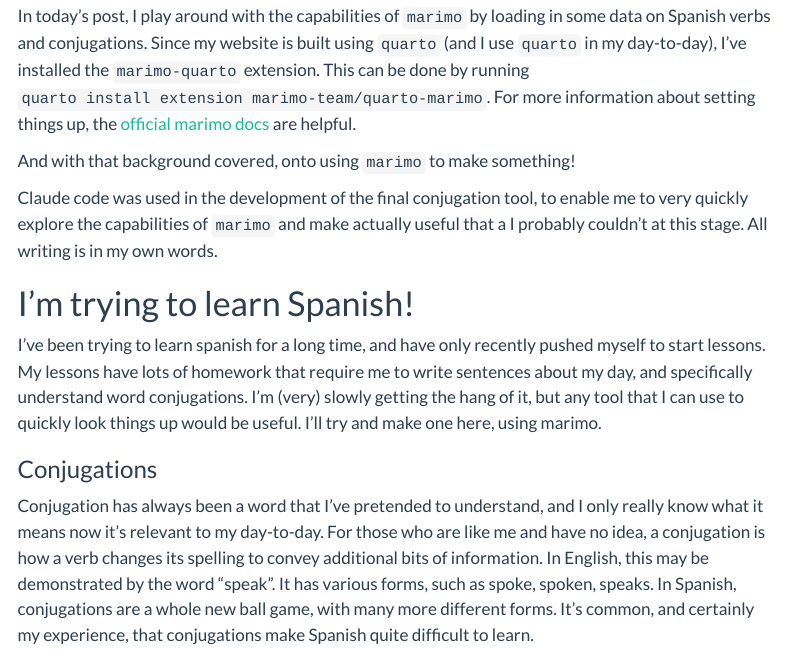
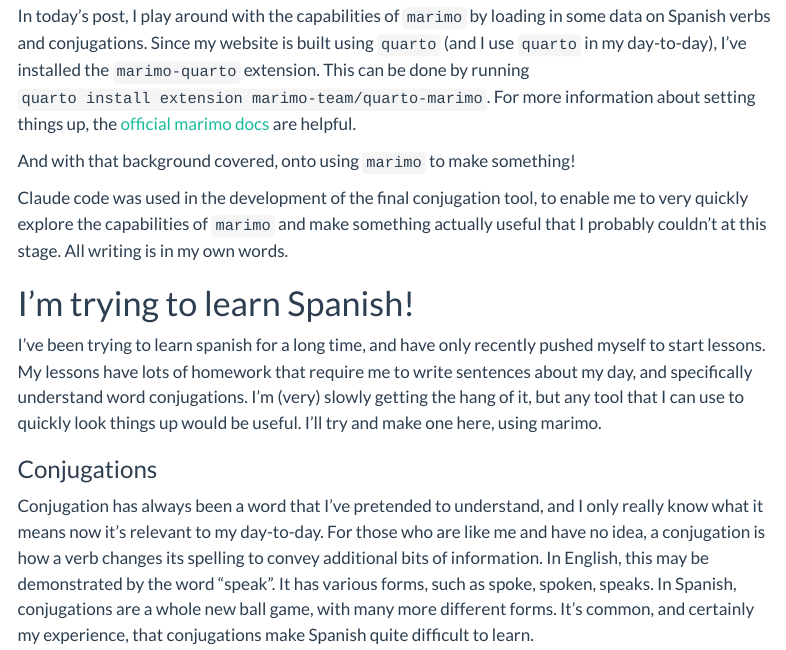
Before and after one commit to sturbull/sturbull.github.io, a Quarto document (posts/marimo/exploring-marimo-quarto.qmd): the page in a window 1100 px wide, from 640 px down. Rendered offline with R 4.5, knitr and Pandoc in place of Quarto, with nearby package versions; some code elsewhere in the file could not run offline; menus at the side of the page are left out.

Commit message:
🐛 fix: corrected ai use statement wording

```diff
--- a/posts/marimo/exploring-marimo-quarto.qmd
+++ b/posts/marimo/exploring-marimo-quarto.qmd
@@ -32,7 +32,7 @@ In today's post, I play around with the capabilities of `marimo` by loading in s
 And with that background covered, onto using `marimo` to make something!
 
 ::: {.callout}
-Claude code was used in the development of the final conjugation tool, to enable me to very quickly explore the capabilities of `marimo` and make actually useful that a I probably couldn't at this stage. All writing is in my own words.
+Claude code was used in the development of the final conjugation tool, to enable me to very quickly explore the capabilities of `marimo` and make something actually useful that I probably couldn't at this stage. All writing is in my own words.
 :::
 
 
```
